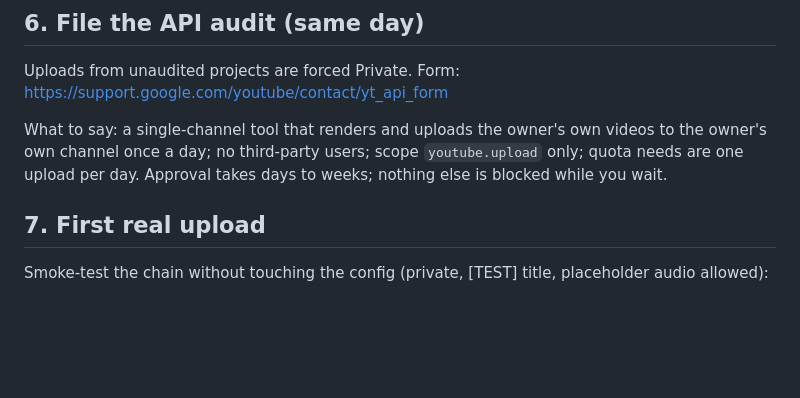
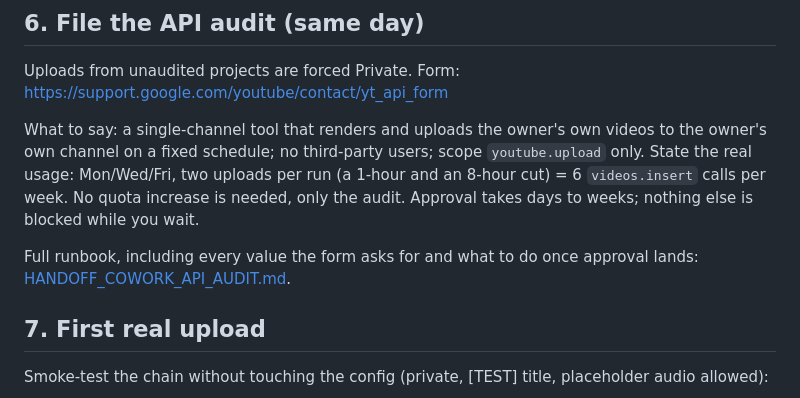
Before and after one commit to Golf4Life27/Roman, a Markdown page: docs/YOUTUBE_API_SETUP.md, the part around the change. GitHub-like rendering; blank space fills up the shorter version.

```diff
--- a/docs/YOUTUBE_API_SETUP.md
+++ b/docs/YOUTUBE_API_SETUP.md
@@ -76,9 +76,14 @@ Uploads from unaudited projects are forced Private. Form:
 https://support.google.com/youtube/contact/yt_api_form
 
 What to say: a single-channel tool that renders and uploads the owner's own
-videos to the owner's own channel once a day; no third-party users; scope
-`youtube.upload` only; quota needs are one upload per day. Approval takes
-days to weeks; nothing else is blocked while you wait.
+videos to the owner's own channel on a fixed schedule; no third-party users;
+scope `youtube.upload` only. State the real usage: Mon/Wed/Fri, two uploads
+per run (a 1-hour and an 8-hour cut) = 6 `videos.insert` calls per week. No
+quota increase is needed, only the audit. Approval takes days to weeks;
+nothing else is blocked while you wait.
+
+Full runbook, including every value the form asks for and what to do once
+approval lands: [HANDOFF_COWORK_API_AUDIT.md](HANDOFF_COWORK_API_AUDIT.md).
 
 ## 7. First real upload
 
```
Also changed, not shown: README.md (+1 -0 lines), docs/HANDOFF_COWORK_API_AUDIT.md (added, +101 -0 lines).
